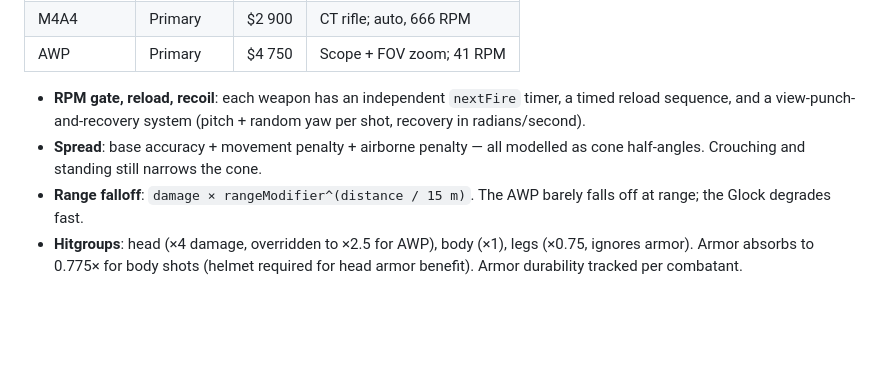
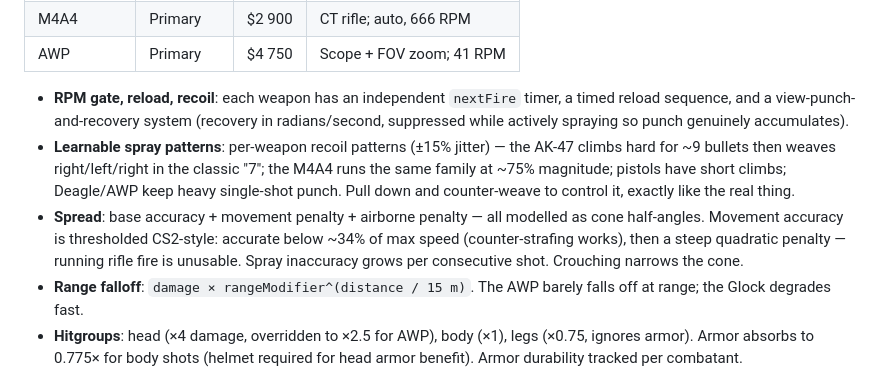
Before and after one commit to kream0/clodstrike, a Markdown page: README.md, the part around the change. GitHub-like rendering; blank space fills up the shorter version.

Commit message:
docs: spray patterns + movement accuracy bullets
Co-Authored-By: Claude Fable 5 <noreply@anthropic.com>

```diff
--- a/README.md
+++ b/README.md
@@ -52,8 +52,9 @@ Seven weapons across three slots with individually tuned stats:
 | M4A4 | Primary | $2 900 | CT rifle; auto, 666 RPM |
 | AWP | Primary | $4 750 | Scope + FOV zoom; 41 RPM |
 
-- **RPM gate, reload, recoil**: each weapon has an independent `nextFire` timer, a timed reload sequence, and a view-punch-and-recovery system (pitch + random yaw per shot, recovery in radians/second).
-- **Spread**: base accuracy + movement penalty + airborne penalty — all modelled as cone half-angles. Crouching and standing still narrows the cone.
+- **RPM gate, reload, recoil**: each weapon has an independent `nextFire` timer, a timed reload sequence, and a view-punch-and-recovery system (recovery in radians/second, suppressed while actively spraying so punch genuinely accumulates).
+- **Learnable spray patterns**: per-weapon recoil patterns (±15% jitter) — the AK-47 climbs hard for ~9 bullets then weaves right/left/right in the classic "7"; the M4A4 runs the same family at ~75% magnitude; pistols have short climbs; Deagle/AWP keep heavy single-shot punch. Pull down and counter-weave to control it, exactly like the real thing.
+- **Spread**: base accuracy + movement penalty + airborne penalty — all modelled as cone half-angles. Movement accuracy is thresholded CS2-style: accurate below ~34% of max speed (counter-strafing works), then a steep quadratic penalty — running rifle fire is unusable. Spray inaccuracy grows per consecutive shot. Crouching narrows the cone.
 - **Range falloff**: `damage × rangeModifier^(distance / 15 m)`. The AWP barely falls off at range; the Glock degrades fast.
 - **Hitgroups**: head (×4 damage, overridden to ×2.5 for AWP), body (×1), legs (×0.75, ignores armor). Armor absorbs to 0.775× for body shots (helmet required for head armor benefit). Armor durability tracked per combatant.
 - **AWP scope**: right-click zooms FOV from 73° to 30° with an overlay; sensitivity scales 0.4× scoped; hip-fire spread is severe (0.05 rad base).
```
